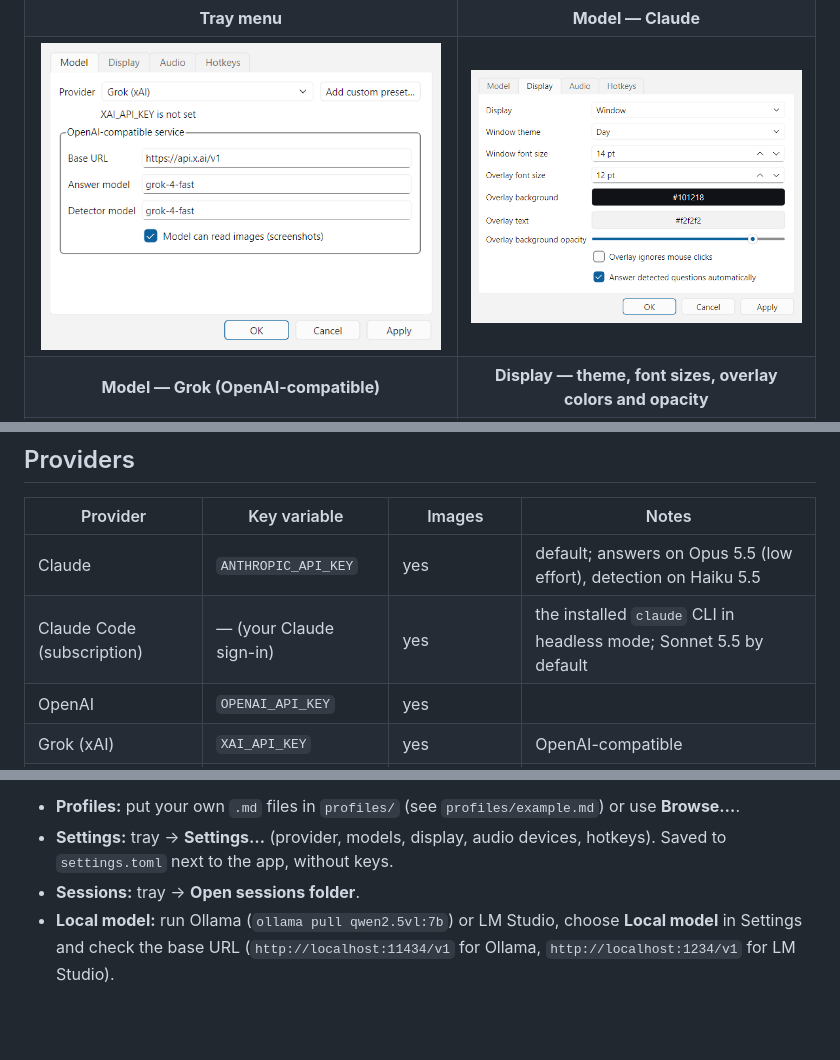
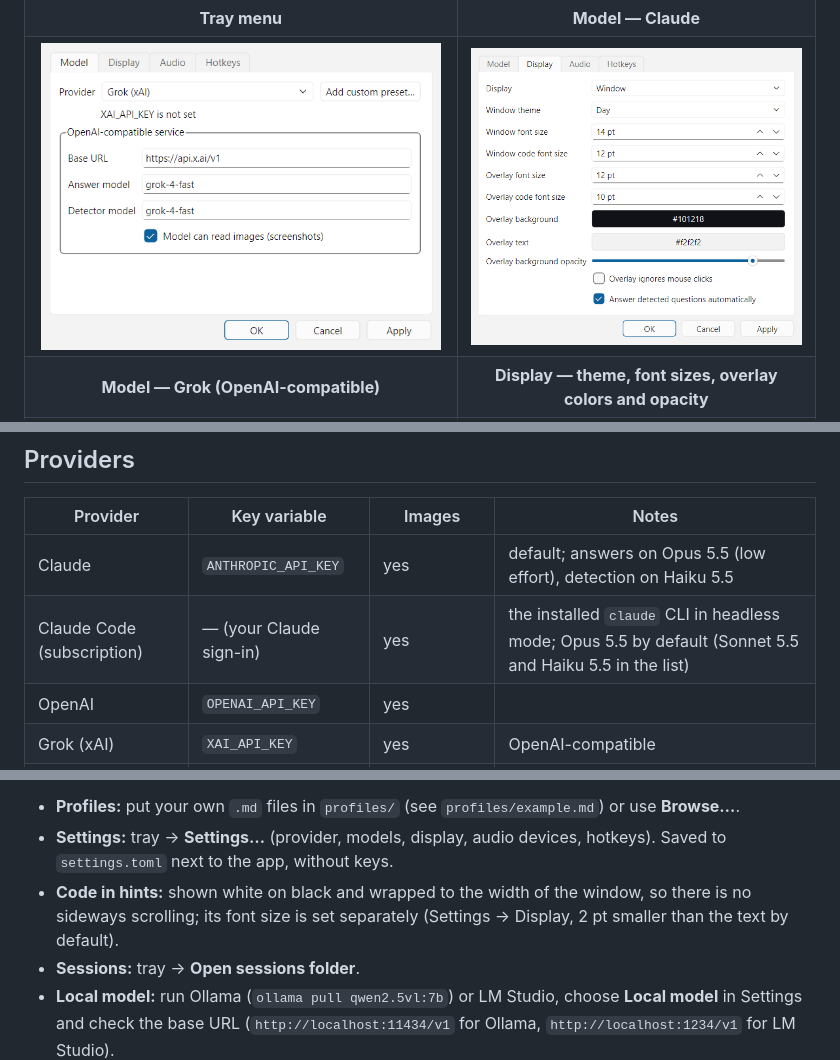
Before and after one commit to sibprojects/shade, a Markdown page: README.md, 3 parts joined by grey strips. Rendered like a GitHub page; pictures changed too: docs/images/settings-display-3.png (deleted), docs/images/settings-display-4.png (added); blank space fills up the shorter version.

Commit message:
Code blocks on black, wrapped, own font size; subscription model list with Opus 5.5 default

```diff
--- a/README.md
+++ b/README.md
@@ -73,7 +73,7 @@ and **Apply** changes things without closing the window.
   </tr>
   <tr>
     <td align="center"><img src="docs/images/settings-model-grok-3.png" alt="Settings: Model tab with the Grok preset" width="400"></td>
-    <td align="center"><img src="docs/images/settings-display-3.png" alt="Settings: Display tab" width="400"></td>
+    <td align="center"><img src="docs/images/settings-display-4.png" alt="Settings: Display tab" width="400"></td>
   </tr>
   <tr>
     <td align="center"><b>Model — Grok (OpenAI-compatible)</b></td>
@@ -175,7 +175,7 @@ source keeps working.
 | Provider | Key variable | Images | Notes |
 |---|---|---|---|
 | Claude | `ANTHROPIC_API_KEY` | yes | default; answers on Opus 5.5 (low effort), detection on Haiku 5.5 |
-| Claude Code (subscription) | — (your Claude sign-in) | yes | the installed `claude` CLI in headless mode; Sonnet 5.5 by default |
+| Claude Code (subscription) | — (your Claude sign-in) | yes | the installed `claude` CLI in headless mode; Opus 5.5 by default (Sonnet 5.5 and Haiku 5.5 in the list) |
 | OpenAI | `OPENAI_API_KEY` | yes | |
 | Grok (xAI) | `XAI_API_KEY` | yes | OpenAI-compatible |
 | Groq | `GROQ_API_KEY` | model-dependent | very low latency |
@@ -291,6 +291,9 @@ the Hugging Face cache. A tray icon appears; when its tooltip says
   `profiles/example.md`) or use **Browse…**.
 - **Settings:** tray → **Settings…** (provider, models, display, audio
   devices, hotkeys). Saved to `settings.toml` next to the app, without keys.
+- **Code in hints:** shown white on black and wrapped to the width of the
+  window, so there is no sideways scrolling; its font size is set separately
+  (Settings → Display, 2 pt smaller than the text by default).
 - **Sessions:** tray → **Open sessions folder**.
 - **Local model:** run Ollama (`ollama pull qwen2.5vl:7b`) or LM Studio,
   choose **Local model** in Settings and check the base URL
```
Also changed, not shown: 8 other files.
